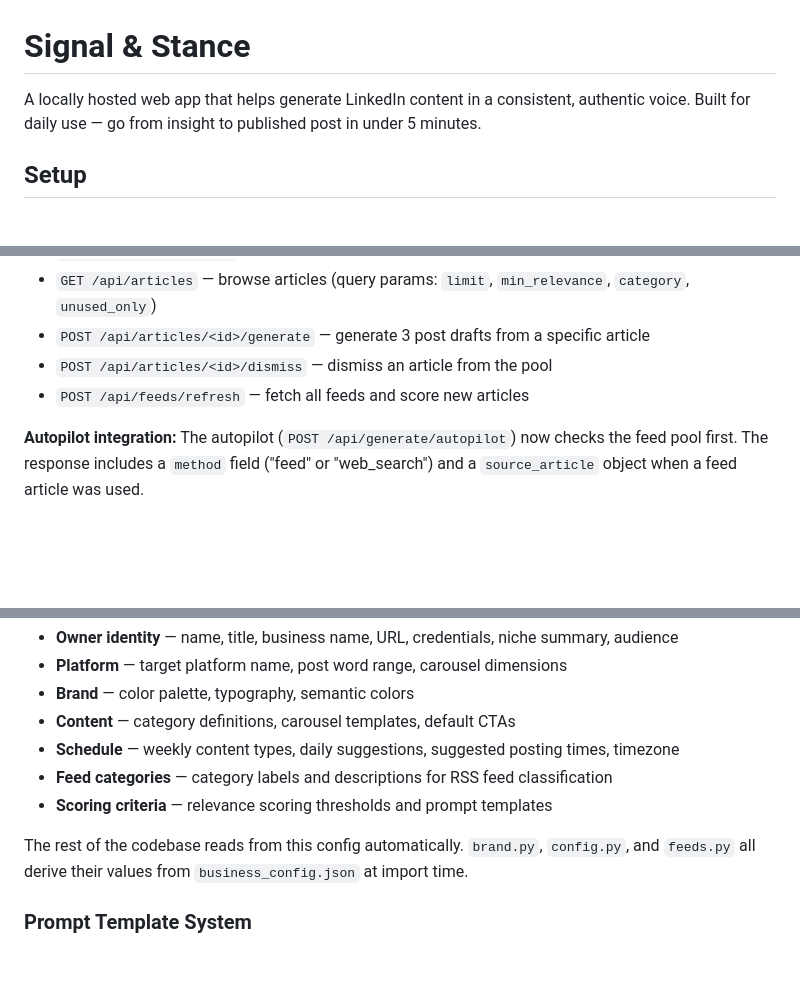
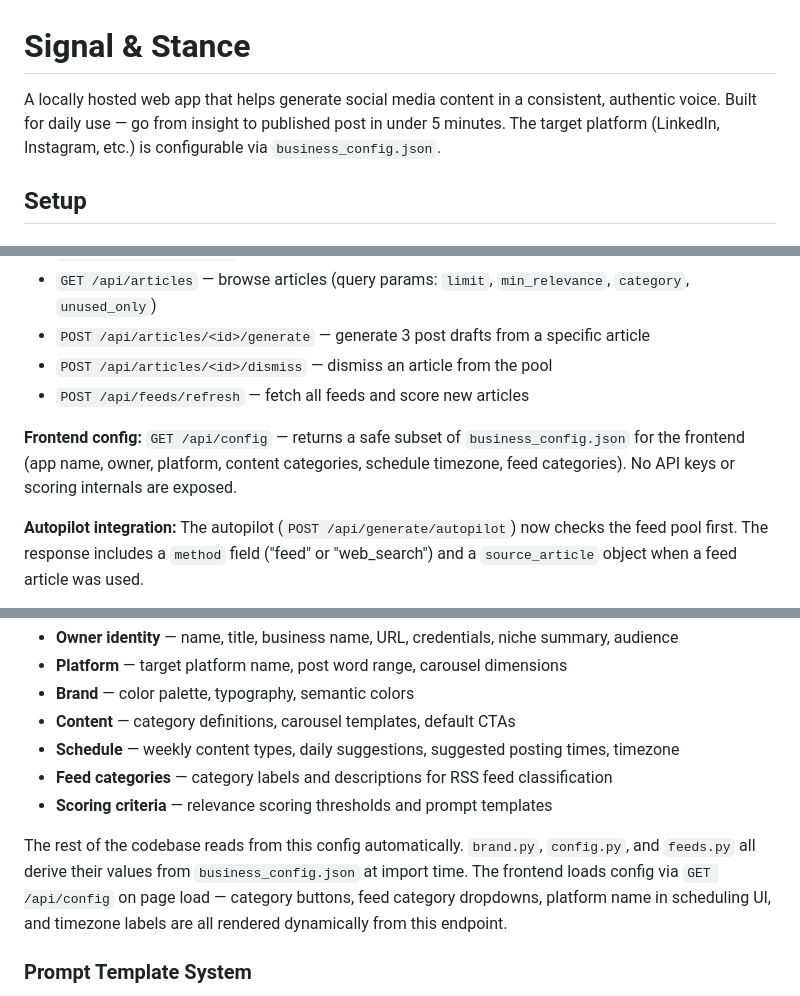
Before and after one commit to stonemorgan/signalstance, a Markdown page: signal-and-stance/README.md, 3 parts joined by grey strips. Rendered like a GitHub page; blank space fills up the shorter version.

Commit message:
Update README and CHANGELOG for Phase 3 frontend platform abstraction
Co-Authored-By: Claude Opus 4.6 (1M context) <noreply@anthropic.com>

```diff
--- a/signal-and-stance/README.md
+++ b/signal-and-stance/README.md
@@ -1,6 +1,6 @@
 # Signal & Stance
 
-A locally hosted web app that helps generate LinkedIn content in a consistent, authentic voice. Built for daily use — go from insight to published post in under 5 minutes.
+A locally hosted web app that helps generate social media content in a consistent, authentic voice. Built for daily use — go from insight to published post in under 5 minutes. The target platform (LinkedIn, Instagram, etc.) is configurable via `business_config.json`.
 
 ## Setup
 
@@ -112,6 +112,8 @@ The Feed Scanner pulls articles from curated RSS sources and scores them for rel
 - `POST /api/articles/<id>/dismiss` — dismiss an article from the pool
 - `POST /api/feeds/refresh` — fetch all feeds and score new articles
 
+**Frontend config:** `GET /api/config` — returns a safe subset of `business_config.json` for the frontend (app name, owner, platform, content categories, schedule timezone, feed categories). No API keys or scoring internals are exposed.
+
 **Autopilot integration:** The autopilot (`POST /api/generate/autopilot`) now checks the feed pool first. The response includes a `method` field ("feed" or "web_search") and a `source_article` object when a feed article was used.
 
 **Auto-refresh:** On startup, feeds are refreshed in the background if they haven't been fetched in over 6 hours.
@@ -193,7 +195,7 @@ All business identity, brand, schedule, and domain settings live in a single fil
 - **Feed categories** — category labels and descriptions for RSS feed classification
 - **Scoring criteria** — relevance scoring thresholds and prompt templates
 
-The rest of the codebase reads from this config automatically. `brand.py`, `config.py`, and `feeds.py` all derive their values from `business_config.json` at import time.
+The rest of the codebase reads from this config automatically. `brand.py`, `config.py`, and `feeds.py` all derive their values from `business_config.json` at import time. The frontend loads config via `GET /api/config` on page load — category buttons, feed category dropdowns, platform name in scheduling UI, and timezone labels are all rendered dynamically from this endpoint.
 
 ### Prompt Template System
 
```
Also changed, not shown: signal-and-stance/CHANGELOG.md (+23 -0 lines).
